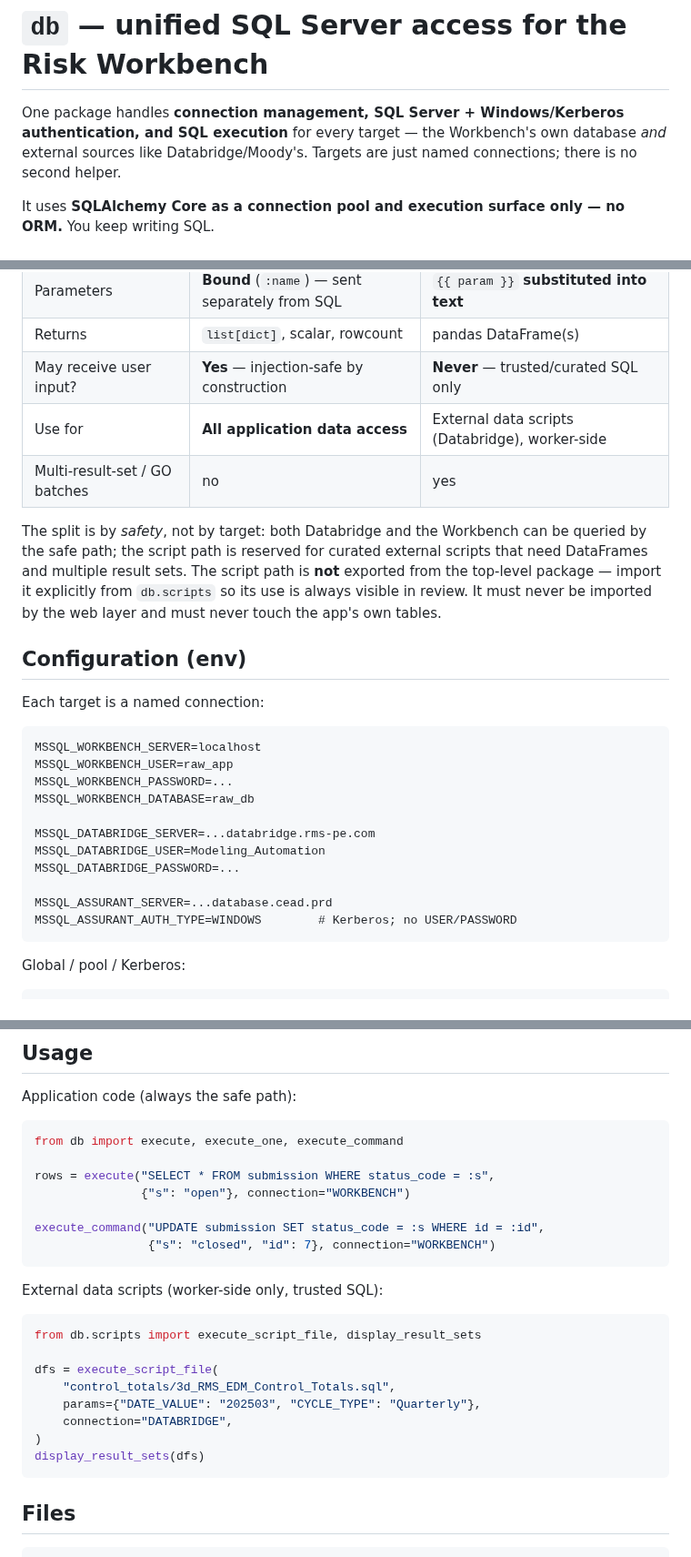
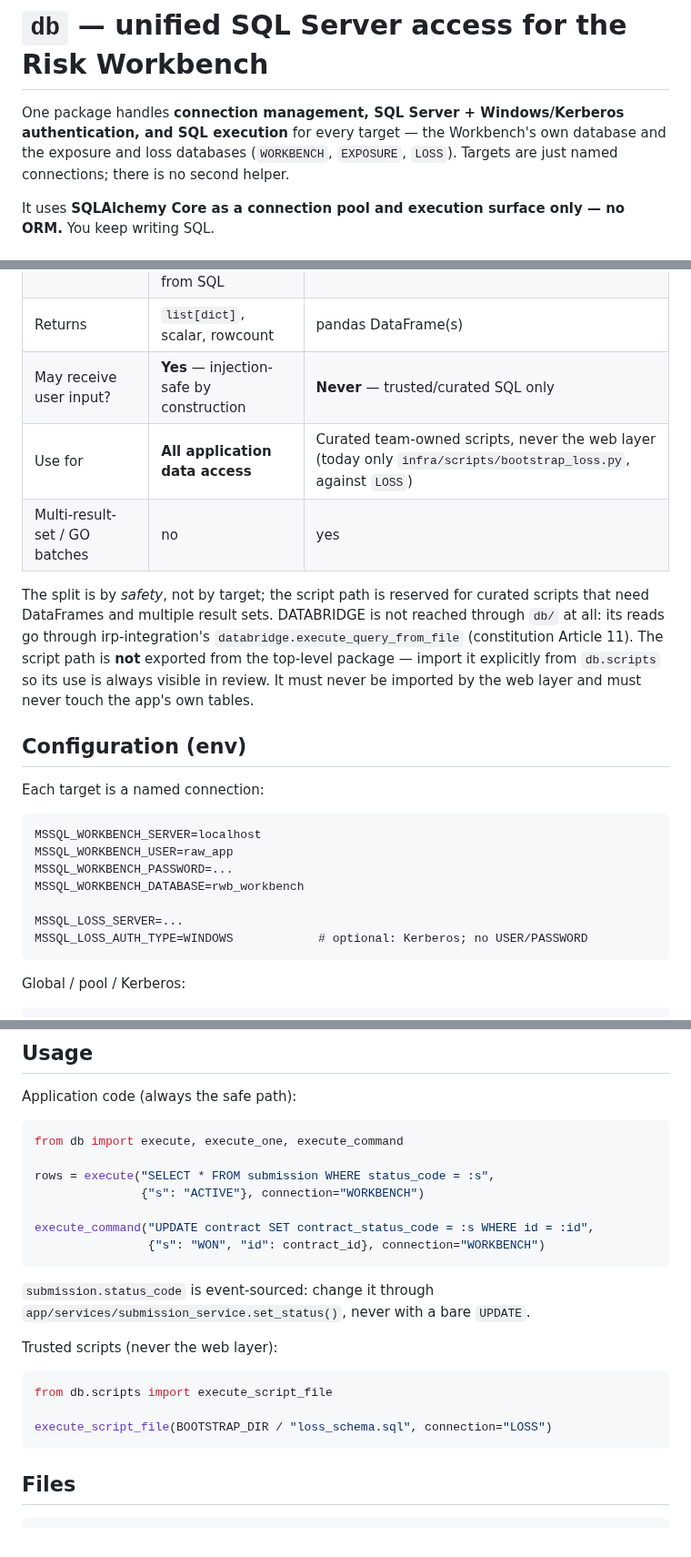
Before and after one commit to anilvenugopal/risk-workbench, a Markdown page: db/README.md, 3 parts joined by grey strips. Shown at 91% size. Drawn GitHub-style.

Commit message:
Correct db/README.md examples and DATABRIDGE claims
DATABRIDGE is read through irp-integration, not db/; the only trusted-script
caller is bootstrap_loss.py against LOSS; the examples named a database,
connection, status codes, script, and columns that do not exist.

````diff
--- a/db/README.md
+++ b/db/README.md
@@ -2,8 +2,8 @@
 
 One package handles **connection management, SQL Server + Windows/Kerberos
 authentication, and SQL execution** for every target — the Workbench's own
-database *and* external sources like Databridge/Moody's. Targets are just named
-connections; there is no second helper.
+database and the exposure and loss databases (`WORKBENCH`, `EXPOSURE`, `LOSS`).
+Targets are just named connections; there is no second helper.
 
 It uses **SQLAlchemy Core as a connection pool and execution surface only — no
 ORM.** You keep writing SQL.
@@ -16,12 +16,13 @@ ORM.** You keep writing SQL.
 | Parameters | **Bound** (`:name`) — sent separately from SQL | `{{ param }}` **substituted into text** |
 | Returns | `list[dict]`, scalar, rowcount | pandas DataFrame(s) |
 | May receive user input? | **Yes** — injection-safe by construction | **Never** — trusted/curated SQL only |
-| Use for | **All application data access** | External data scripts (Databridge), worker-side |
+| Use for | **All application data access** | Curated team-owned scripts, never the web layer (today only `infra/scripts/bootstrap_loss.py`, against `LOSS`) |
 | Multi-result-set / GO batches | no | yes |
 
-The split is by *safety*, not by target: both Databridge and the Workbench can be
-queried by the safe path; the script path is reserved for curated external scripts
-that need DataFrames and multiple result sets. The script path is **not** exported
+The split is by *safety*, not by target; the script path is reserved for curated
+scripts that need DataFrames and multiple result sets. DATABRIDGE is not reached
+through `db/` at all: its reads go through irp-integration's
+`databridge.execute_query_from_file` (constitution Article 11). The script path is **not** exported
 from the top-level package — import it explicitly from `db.scripts` so its use is
 always visible in review. It must never be imported by the web layer and must
 never touch the app's own tables.
@@ -34,14 +35,10 @@ Each target is a named connection:
 MSSQL_WORKBENCH_SERVER=localhost
 MSSQL_WORKBENCH_USER=raw_app
 MSSQL_WORKBENCH_PASSWORD=...
-MSSQL_WORKBENCH_DATABASE=raw_db
+MSSQL_WORKBENCH_DATABASE=rwb_workbench
 
-MSSQL_DATABRIDGE_SERVER=...databridge.rms-pe.com
-MSSQL_DATABRIDGE_USER=Modeling_Automation
-MSSQL_DATABRIDGE_PASSWORD=...
-
-MSSQL_ASSURANT_SERVER=...database.cead.prd
-MSSQL_ASSURANT_AUTH_TYPE=WINDOWS        # Kerberos; no USER/PASSWORD
+MSSQL_LOSS_SERVER=...
+MSSQL_LOSS_AUTH_TYPE=WINDOWS            # optional: Kerberos; no USER/PASSWORD
 ```
 
 Global / pool / Kerberos:
@@ -70,23 +67,21 @@ Application code (always the safe path):
 from db import execute, execute_one, execute_command
 
 rows = execute("SELECT * FROM submission WHERE status_code = :s",
-               {"s": "open"}, connection="WORKBENCH")
+               {"s": "ACTIVE"}, connection="WORKBENCH")
 
-execute_command("UPDATE submission SET status_code = :s WHERE id = :id",
-                {"s": "closed", "id": 7}, connection="WORKBENCH")
+execute_command("UPDATE contract SET contract_status_code = :s WHERE id = :id",
+                {"s": "WON", "id": contract_id}, connection="WORKBENCH")
 ```
 
-External data scripts (worker-side only, trusted SQL):
+`submission.status_code` is event-sourced: change it through
+`app/services/submission_service.set_status()`, never with a bare `UPDATE`.
+
+Trusted scripts (never the web layer):
 
 ```python
-from db.scripts import execute_script_file, display_result_sets
+from db.scripts import execute_script_file
 
-dfs = execute_script_file(
-    "control_totals/3d_RMS_EDM_Control_Totals.sql",
-    params={"DATE_VALUE": "202503", "CYCLE_TYPE": "Quarterly"},
-    connection="DATABRIDGE",
-)
-display_result_sets(dfs)
+execute_script_file(BOOTSTRAP_DIR / "loss_schema.sql", connection="LOSS")
 ```
 
 ## Files
````
Also changed, not shown: other parts of db/README.md (+4 -4 lines).
